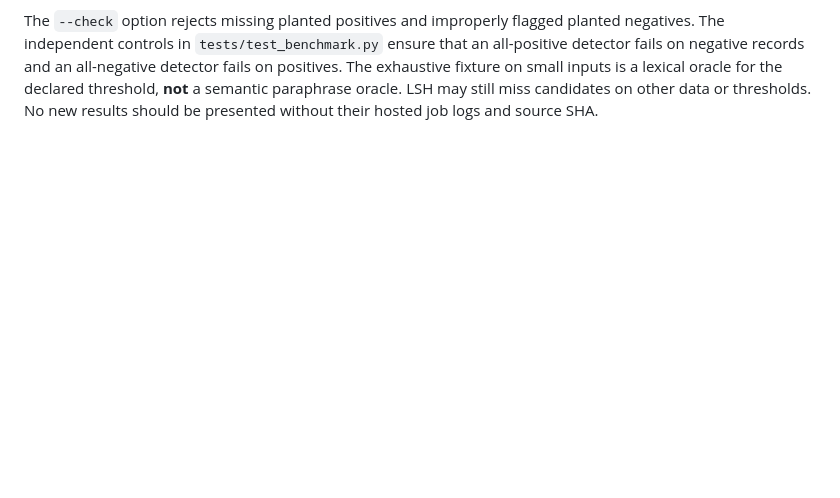
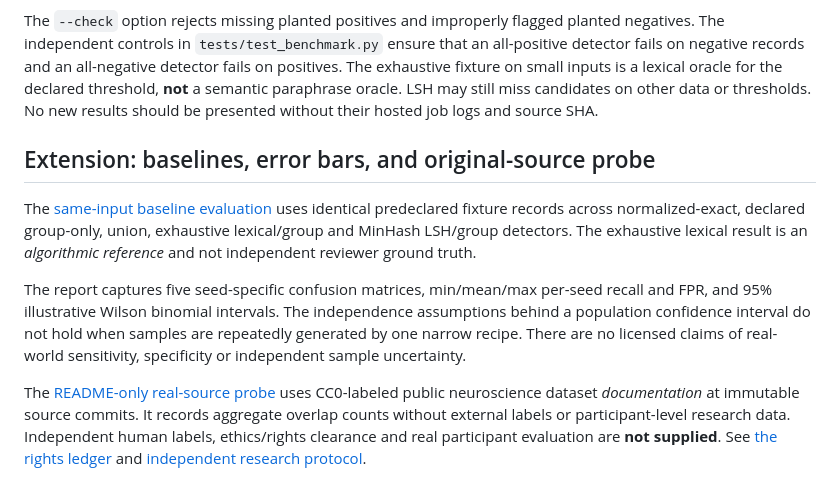
Before and after one commit to aradmanamnaoon/Holdout-Ledger, a Markdown page: docs/methodology.md, the part around the change. Rendered like a GitHub page; blank space fills up the shorter version.

Commit message:
docs: connect verified baseline, external README, uncertainty and rights evidence

```diff
--- a/docs/methodology.md
+++ b/docs/methodology.md
@@ -110,3 +110,26 @@ The exhaustive fixture on small inputs is a lexical oracle for the
 declared threshold, **not** a semantic paraphrase oracle. LSH may still
 miss candidates on other data or thresholds. No new results should
 be presented without their hosted job logs and source SHA.
+
+## Extension: baselines, error bars, and original-source probe
+
+The [same-input baseline evaluation](../benchmarks/baseline_comparison.py)
+uses identical predeclared fixture records across normalized-exact,
+declared group-only, union, exhaustive lexical/group and MinHash LSH/group
+detectors. The exhaustive lexical result is an *algorithmic reference*
+and not independent reviewer ground truth.
+
+The report captures five seed-specific confusion matrices, min/mean/max
+per-seed recall and FPR, and 95% illustrative Wilson binomial intervals.
+The independence assumptions behind a population confidence interval
+do not hold when samples are repeatedly generated by one narrow recipe.
+There are no licensed claims of real-world sensitivity, specificity or
+independent sample uncertainty.
+
+The [README-only real-source probe](../benchmarks/real_readme_probe.py)
+uses CC0-labeled public neuroscience dataset *documentation* at immutable
+source commits. It records aggregate overlap counts without external labels
+or participant-level research data. Independent human labels, ethics/rights
+clearance and real participant evaluation are **not supplied**. See
+[the rights ledger](evaluation_rights_and_limits.md) and
+[independent research protocol](independent_evaluation_protocol.md).
```
